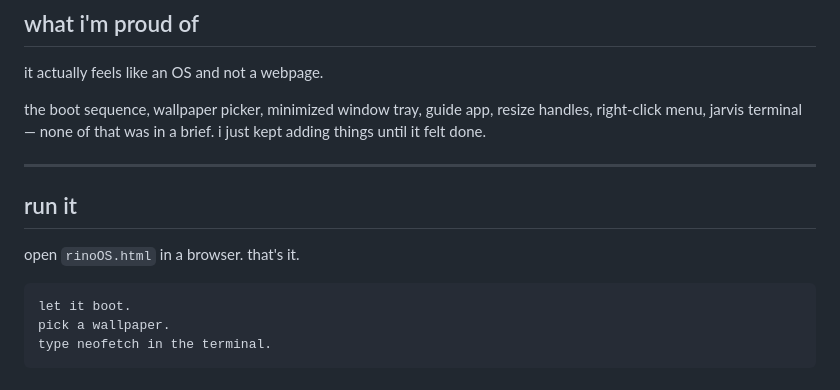
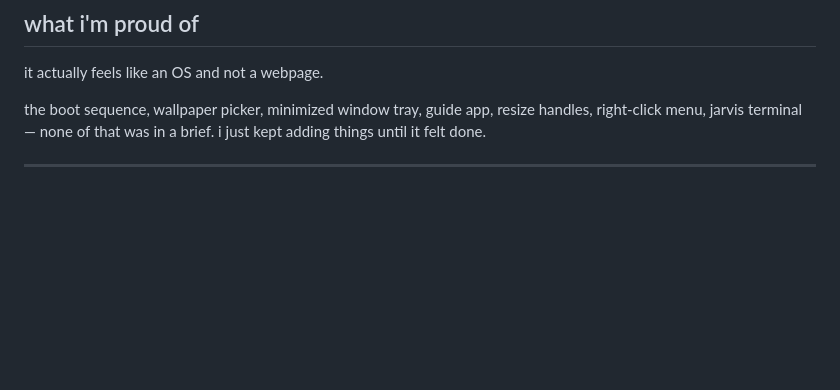
Before and after one commit to officiallyrivaan/rinoOS, a Markdown page: README.md, the part around the change. GitHub-like rendering; blank space fills up the shorter version.

Commit message:
README quick change

````diff
--- a/README.md
+++ b/README.md
@@ -99,13 +99,3 @@ it actually feels like an OS and not a webpage.
 the boot sequence, wallpaper picker, minimized window tray, guide app, resize handles, right-click menu, jarvis terminal — none of that was in a brief. i just kept adding things until it felt done.
 
 ---
-
-## run it
-
-open `rinoOS.html` in a browser. that's it.
-
-```
-let it boot.
-pick a wallpaper.
-type neofetch in the terminal.
-```
````
